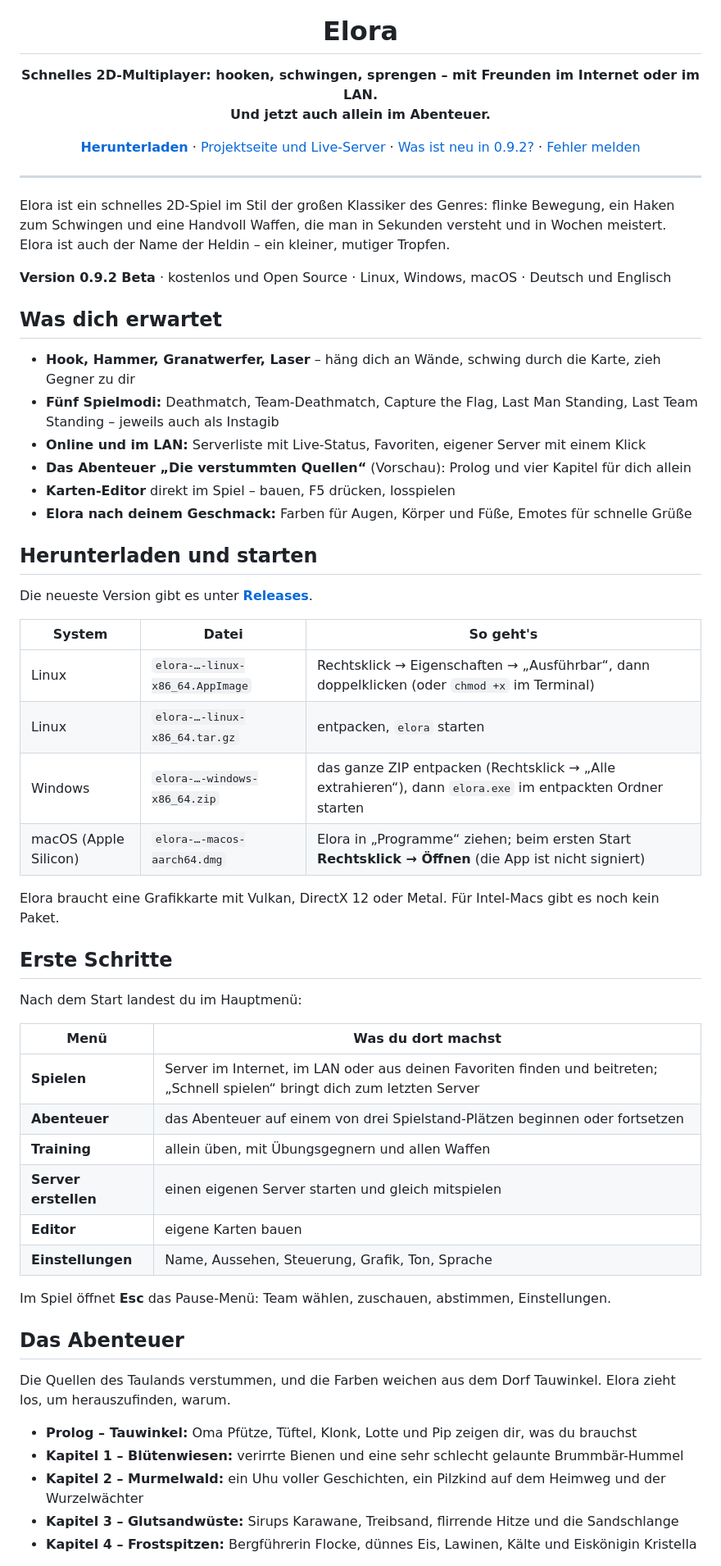
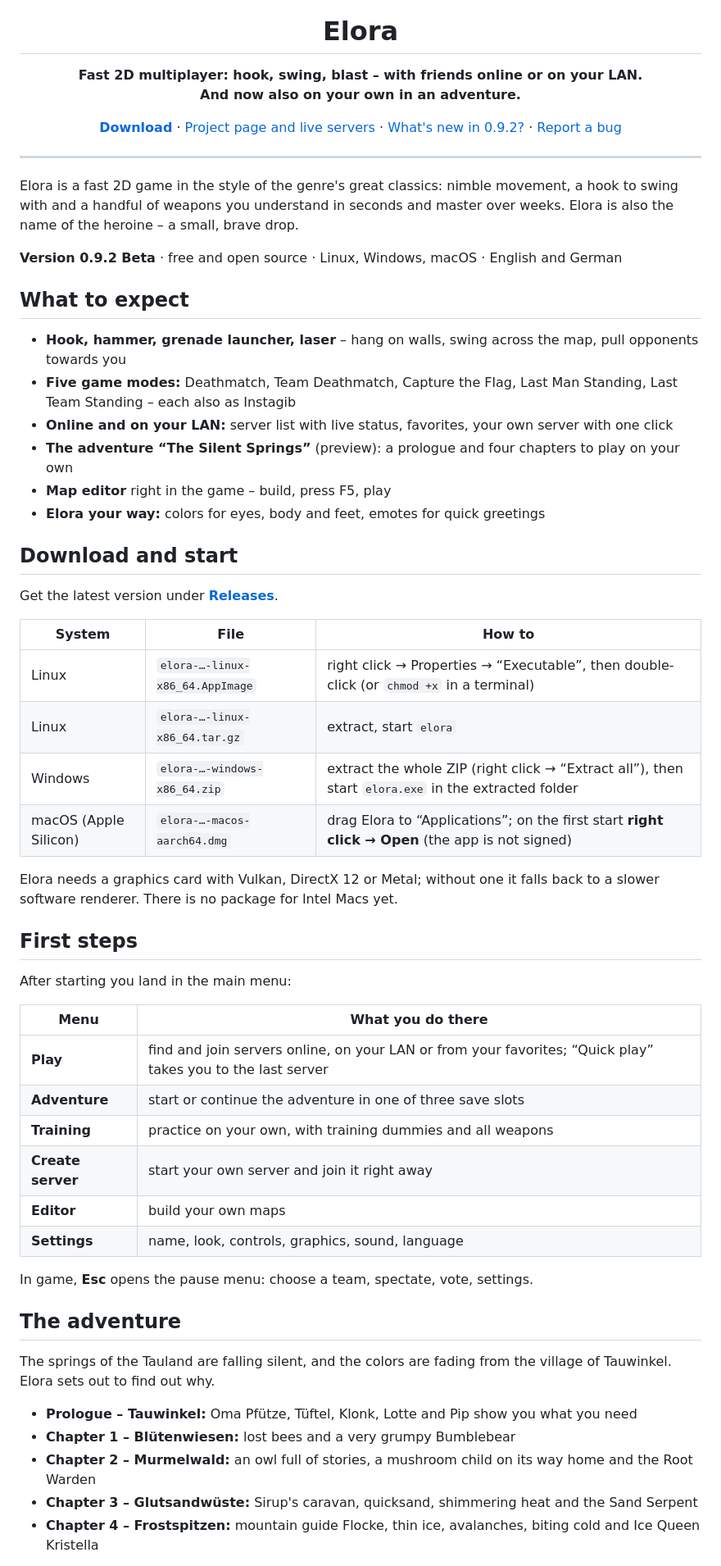
Before and after one commit to ehrenberg/elora, a Markdown page: README.md, the part around one of its changes. Shown at 82% size. Rendered like a GitHub page.

```diff
--- a/README.md
+++ b/README.md
@@ -5,71 +5,71 @@
 <h1 align="center">Elora</h1>
 
 <p align="center">
-  <b>Schnelles 2D-Multiplayer: hooken, schwingen, sprengen – mit Freunden im Internet oder im LAN.<br>
-  Und jetzt auch allein im Abenteuer.</b>
+  <b>Fast 2D multiplayer: hook, swing, blast – with friends online or on your LAN.<br>
+  And now also on your own in an adventure.</b>
 </p>
 
 <p align="center">
-  <a href="https://github.com/ehrenberg/elora/releases"><b>Herunterladen</b></a> ·
-  <a href="https://elora.bastianswelt.de">Projektseite und Live-Server</a> ·
-  <a href="docs/releases/v0.9.2.md">Was ist neu in 0.9.2?</a> ·
-  <a href="https://github.com/ehrenberg/elora/issues">Fehler melden</a>
+  <a href="https://github.com/ehrenberg/elora/releases"><b>Download</b></a> ·
+  <a href="https://elora.bastianswelt.de">Project page and live servers</a> ·
+  <a href="docs/releases/v0.9.2.md">What's new in 0.9.2?</a> ·
+  <a href="https://github.com/ehrenberg/elora/issues">Report a bug</a>
 </p>
 
 ---
 
-Elora ist ein schnelles 2D-Spiel im Stil der großen Klassiker des Genres: flinke Bewegung, ein
-Haken zum Schwingen und eine Handvoll Waffen, die man in Sekunden versteht und in Wochen meistert.
-Elora ist auch der Name der Heldin – ein kleiner, mutiger Tropfen.
+Elora is a fast 2D game in the style of the genre's great classics: nimble movement, a hook to
+swing with and a handful of weapons you understand in seconds and master over weeks. Elora is
+also the name of the heroine – a small, brave drop.
 
-**Version 0.9.2 Beta** · kostenlos und Open Source · Linux, Windows, macOS · Deutsch und Englisch
+**Version 0.9.2 Beta** · free and open source · Linux, Windows, macOS · English and German
 
-## Was dich erwartet
+## What to expect
 
-- **Hook, Hammer, Granatwerfer, Laser** – häng dich an Wände, schwing durch die Karte, zieh Gegner zu dir
-- **Fünf Spielmodi:** Deathmatch, Team-Deathmatch, Capture the Flag, Last Man Standing, Last Team Standing – jeweils auch als Instagib
-- **Online und im LAN:** Serverliste mit Live-Status, Favoriten, eigener Server mit einem Klick
-- **Das Abenteuer „Die verstummten Quellen“** (Vorschau): Prolog und vier Kapitel für dich allein
-- **Karten-Editor** direkt im Spiel – bauen, F5 drücken, losspielen
-- **Elora nach deinem Geschmack:** Farben für Augen, Körper und Füße, Emotes für schnelle Grüße
+- **Hook, hammer, grenade launcher, laser** – hang on walls, swing across the map, pull opponents towards you
+- **Five game modes:** Deathmatch, Team Deathmatch, Capture the Flag, Last Man Standing, Last Team Standing – each also as Instagib
+- **Online and on your LAN:** server list with live status, favorites, your own server with one click
+- **The adventure “The Silent Springs”** (preview): a prologue and four chapters to play on your own
+- **Map editor** right in the game – build, press F5, play
+- **Elora your way:** colors for eyes, body and feet, emotes for quick greetings
 
-## Herunterladen und starten
+## Download and start
 
-Die neueste Version gibt es unter **[Releases](https://github.com/ehrenberg/elora/releases)**.
+Get the latest version under **[Releases](https://github.com/ehrenberg/elora/releases)**.
 
-| System | Datei | So geht's |
+| System | File | How to |
 |---|---|---|
-| Linux | `elora-…-linux-x86_64.AppImage` | Rechtsklick → Eigenschaften → „Ausführbar“, dann doppelklicken (oder `chmod +x` im Terminal) |
-| Linux | `elora-…-linux-x86_64.tar.gz` | entpacken, `elora` starten |
-| Windows | `elora-…-windows-x86_64.zip` | das ganze ZIP entpacken (Rechtsklick → „Alle extrahieren“), dann `elora.exe` im entpackten Ordner starten |
-| macOS (Apple Silicon) | `elora-…-macos-aarch64.dmg` | Elora in „Programme“ ziehen; beim ersten Start **Rechtsklick → Öffnen** (die App ist nicht signiert) |
+| Linux | `elora-…-linux-x86_64.AppImage` | right click → Properties → “Executable”, then double-click (or `chmod +x` in a terminal) |
+| Linux | `elora-…-linux-x86_64.tar.gz` | extract, start `elora` |
+| Windows | `elora-…-windows-x86_64.zip` | extract the whole ZIP (right click → “Extract all”), then start `elora.exe` in the extracted folder |
+| macOS (Apple Silicon) | `elora-…-macos-aarch64.dmg` | drag Elora to “Applications”; on the first start **right click → Open** (the app is not signed) |
 
-Elora braucht eine Grafikkarte mit Vulkan, DirectX 12 oder Metal. Für Intel-Macs gibt es noch
-kein Paket.
+Elora needs a graphics card with Vulkan, DirectX 12 or Metal; without one it falls back to a
+slower software renderer. There is no package for Intel Macs yet.
 
-## Erste Schritte
+## First steps
 
-Nach dem Start landest du im Hauptmenü:
+After starting you land in the main menu:
 
-| Menü | Was du dort machst |
+| Menu | What you do there |
 |---|---|
-| **Spielen** | Server im Internet, im LAN oder aus deinen Favoriten finden und beitreten; „Schnell spielen“ bringt dich zum letzten Server |
-| **Abenteuer** | das Abenteuer auf einem von drei Spielstand-Plätzen beginnen oder fortsetzen |
-| **Training** | allein üben, mit Übungsgegnern und allen Waffen |
-| **Server erstellen** | einen eigenen Server starten und gleich mitspielen |
-| **Editor** | eigene Karten bauen |
-| **Einstellungen** | Name, Aussehen, Steuerung, Grafik, Ton, Sprache |
+| **Play** | find and join servers online, on your LAN or from your favorites; “Quick play” takes you to the last server |
+| **Adventure** | start or continue the adventure in one of three save slots |
+| **Training** | practice on your own, with training dummies and all weapons |
+| **Create server** | start your own server and join it right away |
+| **Editor** | build your own maps |
+| **Settings** | name, look, controls, graphics, sound, language |
 
-Im Spiel öffnet **Esc** das Pause-Menü: Team wählen, zuschauen, abstimmen, Einstellungen.
+In game, **Esc** opens the pause menu: choose a team, spectate, vote, settings.
 
-## Das Abenteuer
+## The adventure
 
-Die Quellen des Taulands verstummen, und die Farben weichen aus dem Dorf Tauwinkel. Elora zieht
-los, um herauszufinden, warum.
+The springs of the Tauland are falling silent, and the colors are fading from the village of
+Tauwinkel. Elora sets out to find out why.
 
-- **Prolog – Tauwinkel:** Oma Pfütze, Tüftel, Klonk, Lotte und Pip zeigen dir, was du brauchst
-- **Kapitel 1 – Blütenwiesen:** verirrte Bienen und eine sehr schlecht gelaunte Brummbär-Hummel
-- **Kapitel 2 – Murmelwald:** ein Uhu voller Geschichten, ein Pilzkind auf dem Heimweg und der Wurzelwächter
-- **Kapitel 3 – Glutsandwüste:** Sirups Karawane, Treibsand, flirrende Hitze und die Sandschlange
-- **Kapitel 4 – Frostspitzen:** Bergführerin Flocke, dünnes Eis, Lawinen, Kälte und Eiskönigin Kristella
+- **Prologue – Tauwinkel:** Oma Pfütze, Tüftel, Klonk, Lotte and Pip show you what you need
+- **Chapter 1 – Blütenwiesen:** lost bees and a very grumpy Bumblebear
+- **Chapter 2 – Murmelwald:** an owl full of stories, a mushroom child on its way home and the Root Warden
+- **Chapter 3 – Glutsandwüste:** Sirup's caravan, quicksand, shimmering heat and the Sand Serpent
+- **Chapter 4 – Frostspitzen:** mountain guide Flocke, thin ice, avalanches, biting cold and Ice Queen Kristella
 
```
Also changed, not shown: other parts of README.md (+65 -65 lines), docs/release-2/refactoring-plan.md (+1 -1 lines).
